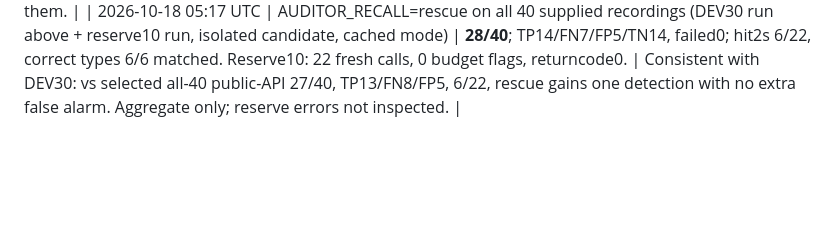
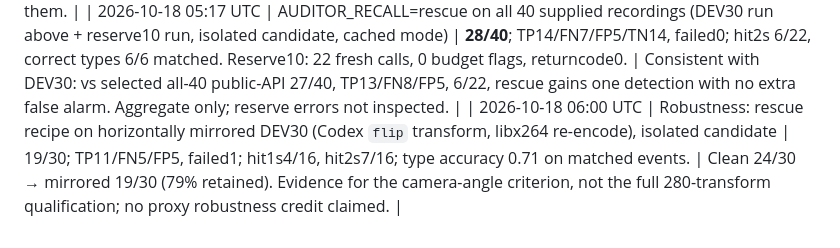
Before and after one commit to ibrakhim2906/fortebank-cash-handling-violation-detector, a Markdown page: experiments.md, the part around the change. Drawn GitHub-style; blank space fills up the shorter version.

```diff
--- a/experiments.md
+++ b/experiments.md
@@ -102,3 +102,4 @@ Pending (Claude port, not yet run): `AUDITOR_RECALL=rescue`, `=localize`, `=on`,
 | 2026-10-18 04:40 UTC | AUDITOR_RECALL=localize (one change vs selected), frozen30DEV | 23/30; TP12/FN4/FP3, failed0; hit1s4/16, **hit2s4/16**, correcttypes4; 12fresh+43exactreplays; 20/30 identical; DEV proxy45.885→48.698. | DROP: timing regresses 5→4/16. `on` (rescue+localize) stopped unrun as a consequence. Offline check: using evidence time or onset/evidence midpoint instead of onset gains 2 and loses 2 hits; not adopted. |
 | 2026-10-18 04:50 UTC | Codex workspace-focus v2 ON (completed by Codex before stop), scored by Claude, frozen30DEV | 20/30; TP13/FN3/**FP7**, failed0; hit2s5/16, correcttypes4; 60fresh+39replays. | DROP: four extra false alarms. Rescue analysis: the 3 remaining DEV misses (no_receipt, no_id_check, counting_without_client) are never proposed by either sweep (all `not_visible`), and rescue never hit its 3-confirmation cap, so recall settings cannot recover them. |
 | 2026-10-18 05:17 UTC | AUDITOR_RECALL=rescue on all 40 supplied recordings (DEV30 run above + reserve10 run, isolated candidate, cached mode) | **28/40**; TP14/FN7/FP5/TN14, failed0; hit2s 6/22, correct types 6/6 matched. Reserve10: 22 fresh calls, 0 budget flags, returncode0. | Consistent with DEV30: vs selected all-40 public-API 27/40, TP13/FN8/FP5, 6/22, rescue gains one detection with no extra false alarm. Aggregate only; reserve errors not inspected. |
+| 2026-10-18 06:00 UTC | Robustness: rescue recipe on horizontally mirrored DEV30 (Codex `flip` transform, libx264 re-encode), isolated candidate | 19/30; TP11/FN5/FP5, failed1; hit1s4/16, hit2s7/16; type accuracy 0.71 on matched events. | Clean 24/30 → mirrored 19/30 (79% retained). Evidence for the camera-angle criterion, not the full 280-transform qualification; no proxy robustness credit claimed. |
```
Also changed, not shown: README.md (+1 -0 lines).
